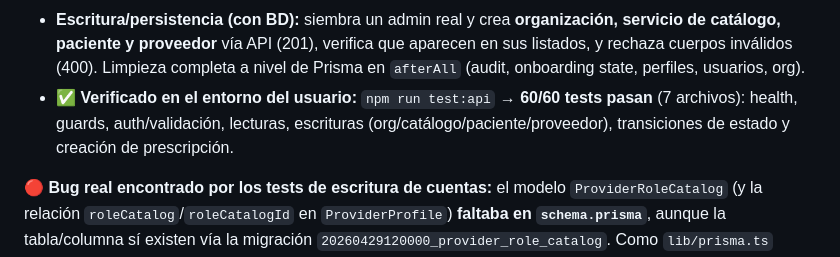
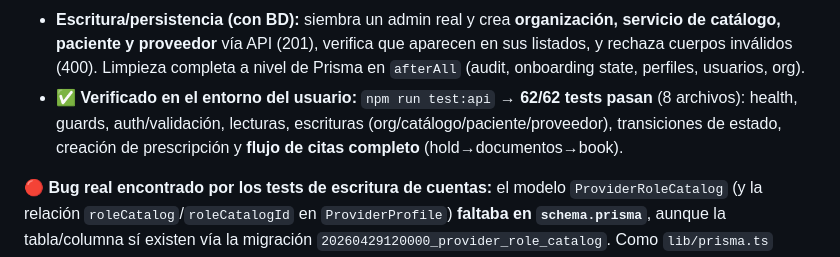
Before and after one commit to netctc/CarePoint-ClaudOpus4.8, a Markdown page: docs/FINALIZACION_PLAN.md, the part around the change. Rendered like a GitHub page.

Commit message:
docs: suite de integracion 62/62 verde (incluye flujo de citas)

```diff
--- a/docs/FINALIZACION_PLAN.md
+++ b/docs/FINALIZACION_PLAN.md
@@ -181,10 +181,10 @@ Ambos muy por debajo de la meta de <2s. La combinación de montar el router +
   verifica que aparecen en sus listados, y rechaza cuerpos inválidos (400).
   Limpieza completa a nivel de Prisma en `afterAll` (audit, onboarding state,
   perfiles, usuarios, org).
-- ✅ **Verificado en el entorno del usuario:** `npm run test:api` → **60/60
-  tests pasan** (7 archivos): health, guards, auth/validación, lecturas,
-  escrituras (org/catálogo/paciente/proveedor), transiciones de estado y
-  creación de prescripción.
+- ✅ **Verificado en el entorno del usuario:** `npm run test:api` → **62/62
+  tests pasan** (8 archivos): health, guards, auth/validación, lecturas,
+  escrituras (org/catálogo/paciente/proveedor), transiciones de estado,
+  creación de prescripción y **flujo de citas completo** (hold→documentos→book).
 
 **🔴 Bug real encontrado por los tests de escritura de cuentas:** el modelo
 `ProviderRoleCatalog` (y la relación `roleCatalog`/`roleCatalogId` en
```
